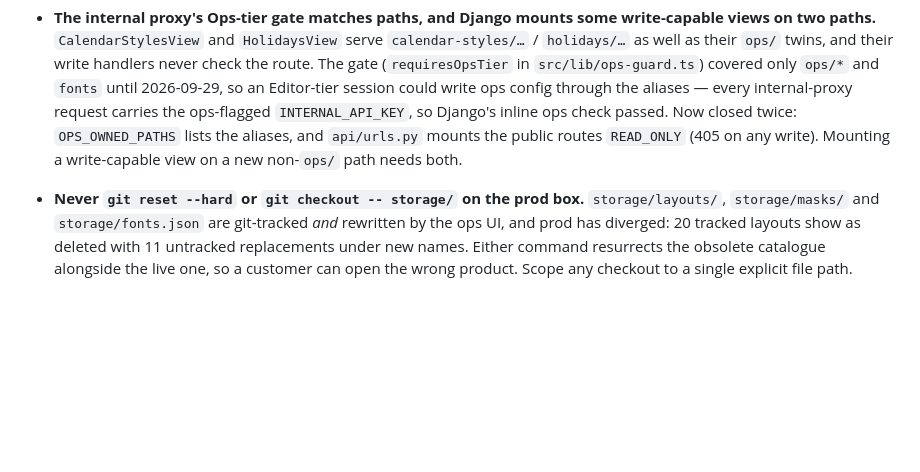
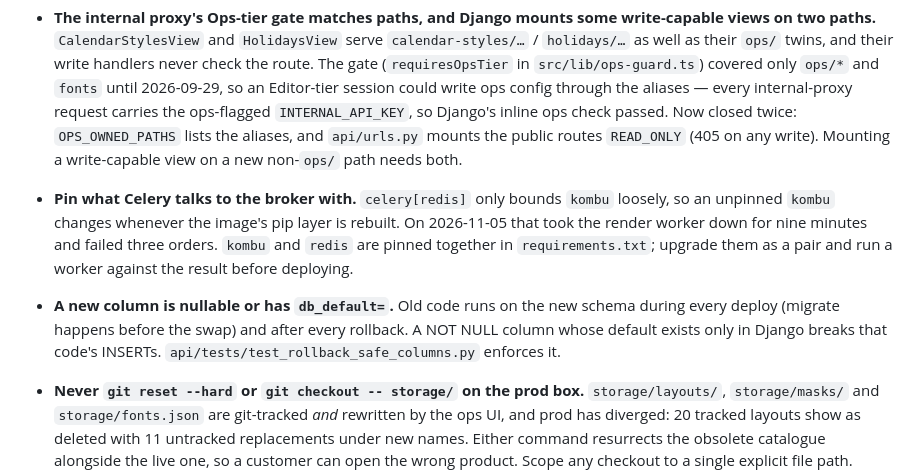
Before and after one commit to printo/product-editor, a Markdown page: docs/AI_GUARDRAILS.md, the part around the change. Rendered like a GitHub page; blank space fills up the shorter version.

```diff
--- a/docs/AI_GUARDRAILS.md
+++ b/docs/AI_GUARDRAILS.md
@@ -67,6 +67,8 @@ same thing in its own words.
 
 - **The internal proxy's Ops-tier gate matches paths, and Django mounts some write-capable views on two paths.** `CalendarStylesView` and `HolidaysView` serve `calendar-styles/…` / `holidays/…` as well as their `ops/` twins, and their write handlers never check the route. The gate (`requiresOpsTier` in `src/lib/ops-guard.ts`) covered only `ops/*` and `fonts` until 2026-09-29, so an Editor-tier session could write ops config through the aliases — every internal-proxy request carries the ops-flagged `INTERNAL_API_KEY`, so Django's inline ops check passed. Now closed twice: `OPS_OWNED_PATHS` lists the aliases, and `api/urls.py` mounts the public routes `READ_ONLY` (405 on any write). Mounting a write-capable view on a new non-`ops/` path needs both.
 
+- **Pin what Celery talks to the broker with.** `celery[redis]` only bounds `kombu` loosely, so an unpinned `kombu` changes whenever the image's pip layer is rebuilt. On 2026-11-05 that took the render worker down for nine minutes and failed three orders. `kombu` and `redis` are pinned together in `requirements.txt`; upgrade them as a pair and run a worker against the result before deploying.
+- **A new column is nullable or has `db_default=`.** Old code runs on the new schema during every deploy (migrate happens before the swap) and after every rollback. A NOT NULL column whose default exists only in Django breaks that code's INSERTs. `api/tests/test_rollback_safe_columns.py` enforces it.
 - **Never `git reset --hard` or `git checkout -- storage/` on the prod box.** `storage/layouts/`, `storage/masks/` and `storage/fonts.json` are git-tracked *and* rewritten by the ops UI, and prod has diverged: 20 tracked layouts show as deleted with 11 untracked replacements under new names. Either command resurrects the obsolete catalogue alongside the live one, so a customer can open the wrong product. Scope any checkout to a single explicit file path.
 - **Don't raise `DATA_UPLOAD_MAX_MEMORY_SIZE` to make canvas autosave succeed.** Until PR #134 (2026-09-10) 37% of autosaves 400'd because `editor_state` embedded base64 previews; previews are no longer persisted, and the limit stays where it is averaging 16 MB. Raising the limit makes gunicorn buffer those per concurrent request on a 2-core box with a 2 GB worker cap — silent save failures become OOM. Shrink the payload; the limit is correct.
 - **Every canvas autosave goes through `scheduleAutosave`, gated on `restoreSettled`.** Autosave writes empty state on purpose, so a write that fires before the restore GET lands wipes the saved design. It happened twice: the 2026-08-09 guard (`restorePending`) was keyed on `?order_id=` in the URL, which the embed iframe never has, and the calendar/book writers skipped it entirely (fixed in PR #166). Don't gate on `restorePending`, and don't PUT `canvas-state` from anywhere else.
```
Also changed, not shown: CLAUDE.md (+6 -1 lines), docs/HISTORY.md (+1 -0 lines).
